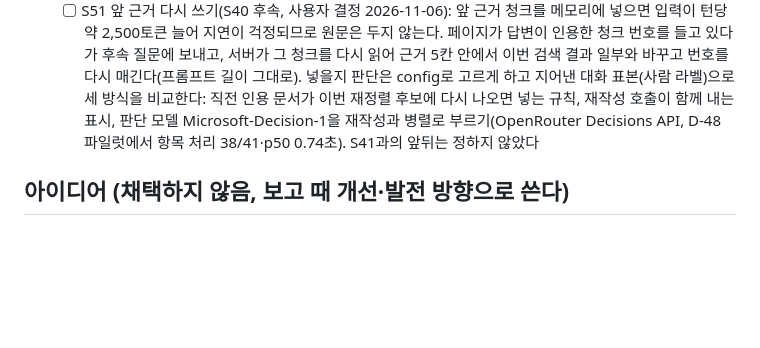
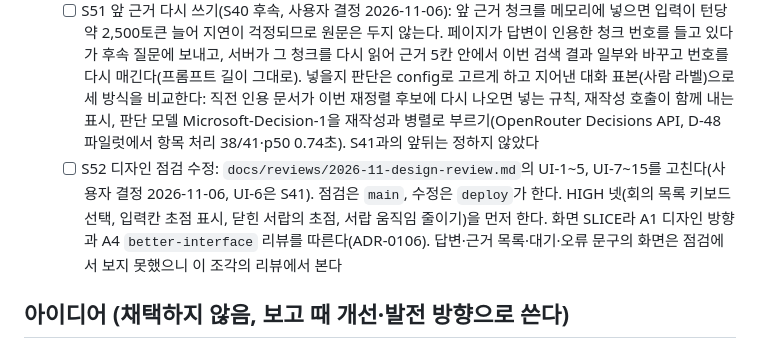
Before and after one commit to buzziru/meet-rag, a Markdown page: docs/PLAN.md, the part around one of its changes. Drawn GitHub-style; blank space fills up the shorter version.

```diff
--- a/docs/PLAN.md
+++ b/docs/PLAN.md
@@ -47,4 +47,5 @@ S9 이후의 검색 EXP는 EXP 문서 결과 절에 single-doc 판정과 multi-d
   - [ ] S51 앞 근거 다시 쓰기(S40 후속, 사용자 결정 2026-11-06): 앞 근거 청크를 메모리에 넣으면 입력이 턴당 약 2,500토큰 늘어 지연이 걱정되므로 원문은 두지 않는다. 페이지가 답변이 인용한 청크 번호를 들고 있다가 후속 질문에 보내고, 서버가 그 청크를 다시 읽어 근거 5칸 안에서 이번 검색 결과 일부와 바꾸고 번호를 다시 매긴다(프롬프트 길이 그대로). 넣을지 판단은 config로 고르게 하고 지어낸 대화 표본(사람 라벨)으로 세 방식을 비교한다: 직전 인용 문서가 이번 재정렬 후보에 다시 나오면 넣는 규칙, 재작성 호출이 함께 내는 표시, 판단 모델 Microsoft-Decision-1을 재작성과 병렬로 부르기(OpenRouter Decisions API, D-48 파일럿에서 항목 처리 38/41·p50 0.74초). S41과의 앞뒤는 정하지 않았다
+  - [ ] S52 디자인 점검 수정: `docs/reviews/2026-11-design-review.md`의 UI-1\~5, UI-7\~15를 고친다(사용자 결정 2026-11-06, UI-6은 S41). 점검은 `main`, 수정은 `deploy`가 한다. HIGH 넷(회의 목록 키보드 선택, 입력칸 초점 표시, 닫힌 서랍의 초점, 서랍 움직임 줄이기)을 먼저 한다. 화면 SLICE라 A1 디자인 방향과 A4 `better-interface` 리뷰를 따른다(ADR-0106). 답변·근거 목록·대기·오류 문구의 화면은 점검에서 보지 못했으니 이 조각의 리뷰에서 본다
 
 ## 아이디어 (채택하지 않음, 보고 때 개선·발전 방향으로 쓴다)
 
```
Also changed, not shown: other parts of docs/PLAN.md (+1 -1 lines), docs/reviews/2026-11-design-review.md (added, +77 -0 lines).
